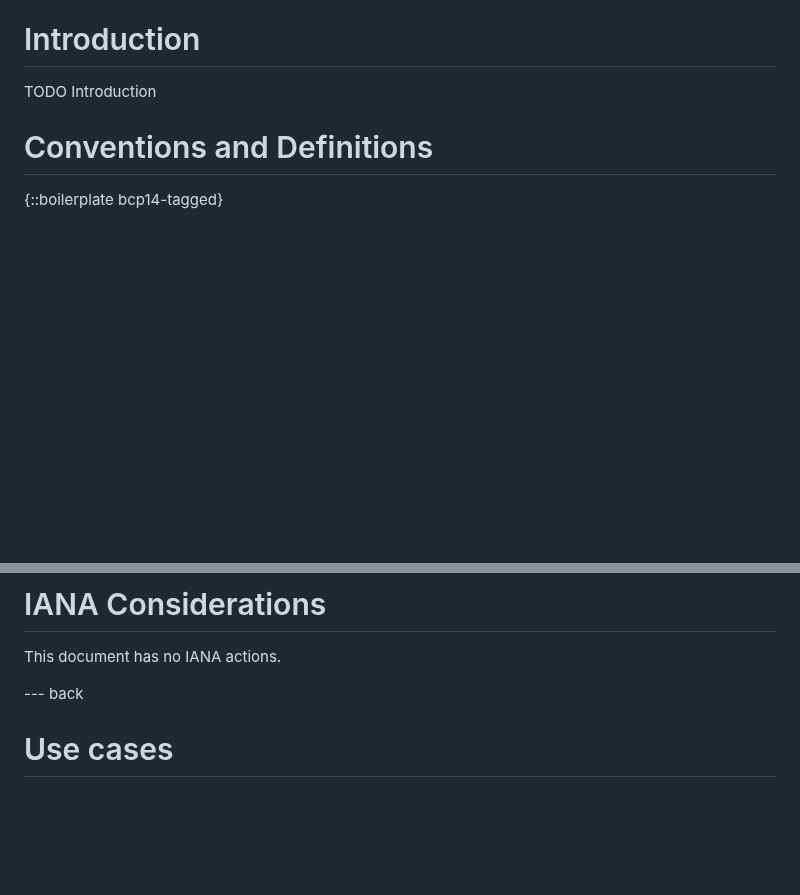
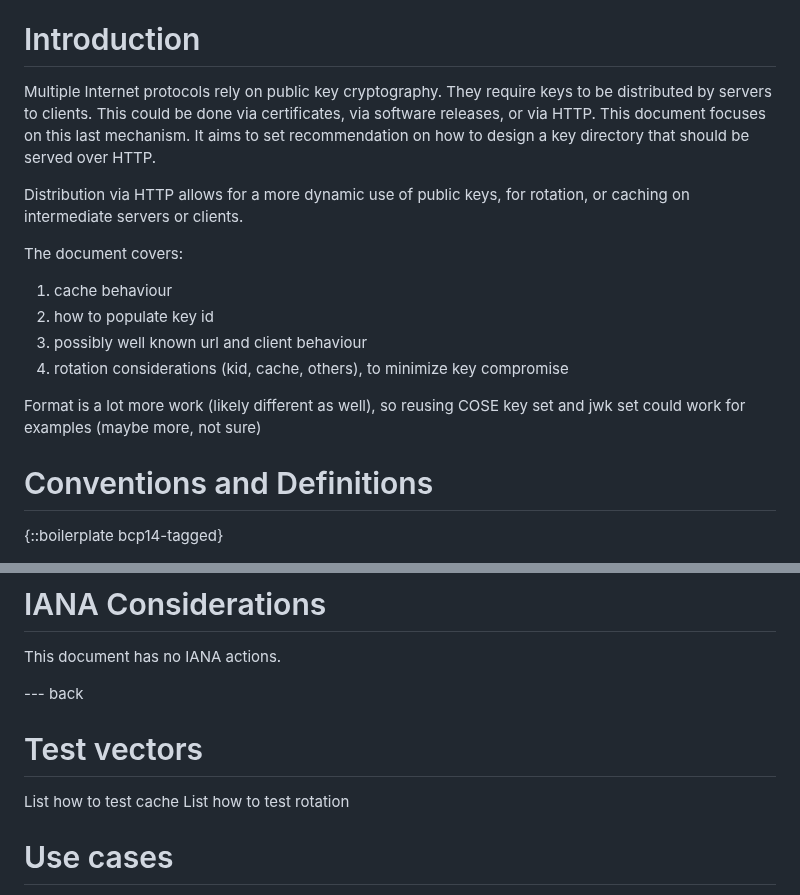
Before and after one commit to thibmeu/draft-darling-key-directory-over-http, a Markdown page: draft-darling-ohai-hpke-key-directory-over-http.md, 2 parts joined by grey strips. GitHub-like rendering; blank space fills up the shorter version.

Commit message:
define 4 sections

```diff
--- a/draft-darling-ohai-hpke-key-directory-over-http.md
+++ b/draft-darling-ohai-hpke-key-directory-over-http.md
@@ -65,7 +65,23 @@ overhead we don't touch. I'm not confident in defining a jwk subset (all attribu
 
 # Introduction
 
-TODO Introduction
+Multiple Internet protocols rely on public key cryptography. They require keys
+to be distributed by servers to clients. This could be done via certificates,
+via software releases, or via HTTP. This document focuses on this last mechanism.
+It aims to set recommendation on how to design a key directory that should be
+served over HTTP.
+
+Distribution via HTTP allows for a more dynamic use of public keys, for rotation,
+or caching on intermediate servers or clients.
+
+The document covers:
+
+1. cache behaviour
+2. how to populate key id
+3. possibly well known url and client behaviour
+4. rotation considerations (kid, cache, others), to minimize key compromise
+
+Format is a lot more work (likely different as well), so reusing COSE key set and jwk set could work for examples (maybe more, not sure)
 
 
 # Conventions and Definitions
@@ -101,6 +117,11 @@ This document has no IANA actions.
 
 
 --- back
+
+# Test vectors
+
+List how to test cache
+List how to test rotation
 
 # Use cases
 
```
